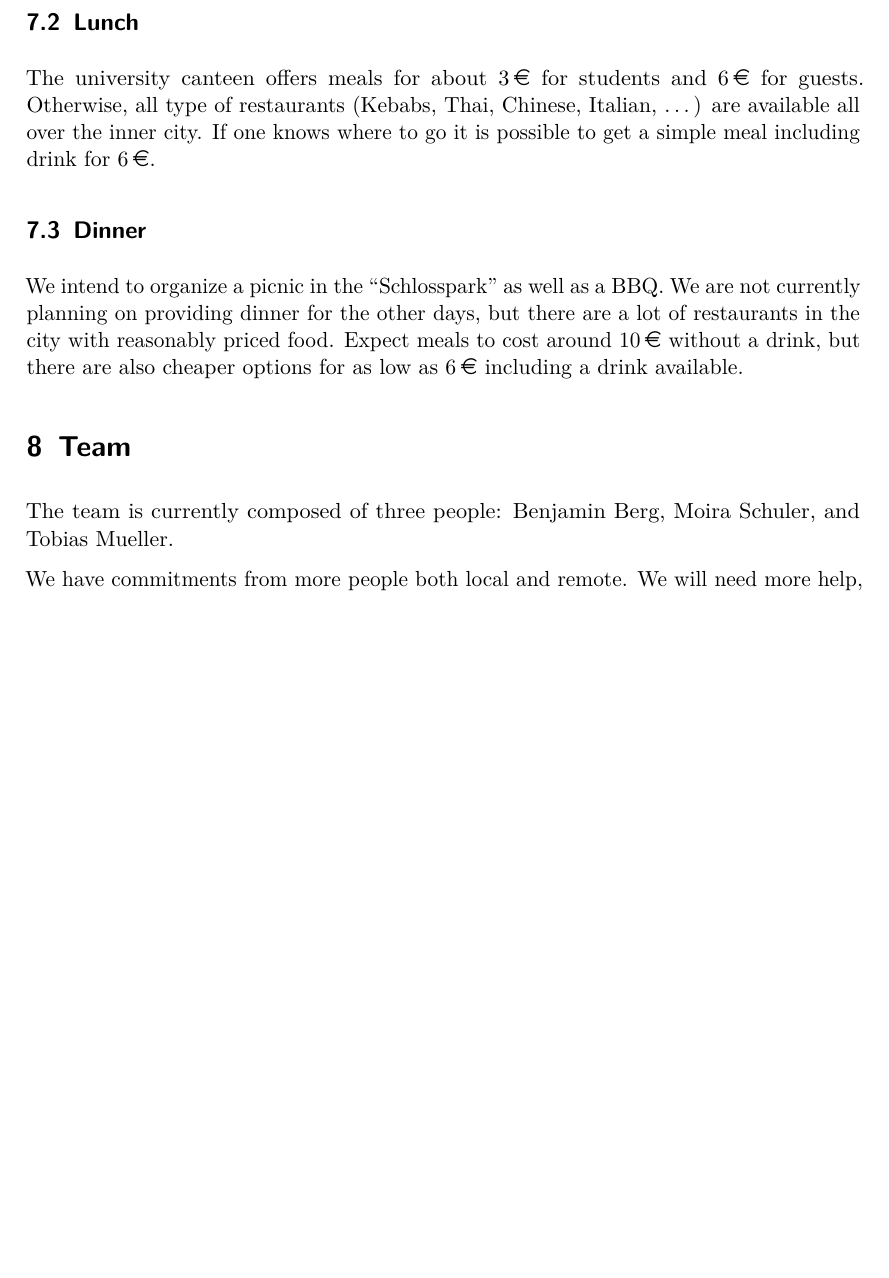
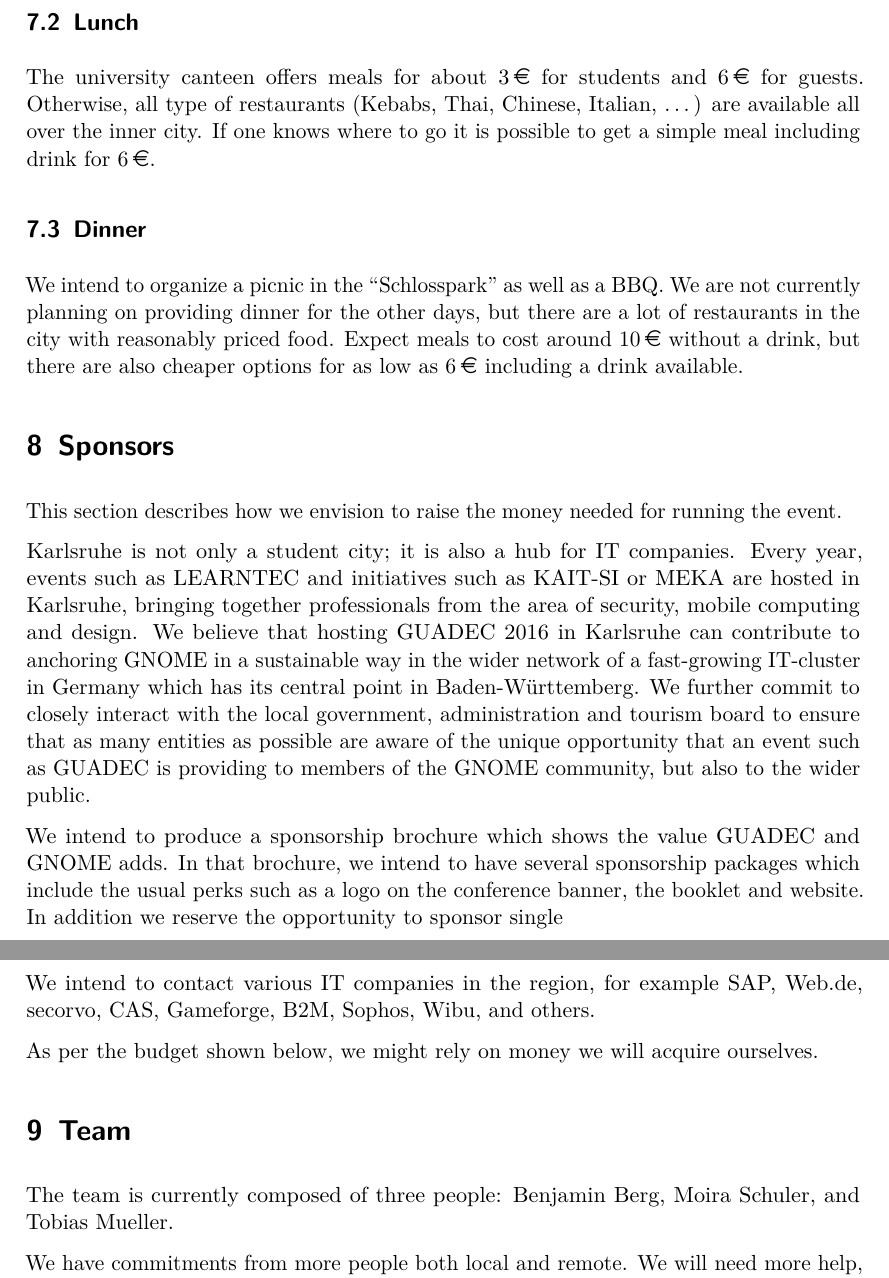
Before and after one commit to muelli/GUADEC-2016-Karlsruhe-Bid, a LaTeX document (bid.tex, which reads sponsors.tex): part of page 10 of 12 before the commit and two parts of pages 10 and 11 of 13 after it, the two joined at a grey line, cut so that both start at the same text, the shorter picture padded with empty space. Compiled offline with pdfLaTeX.

Commit message:
Rename sponsors section to sponsors.tex.

```diff
--- /dev/null
+++ b/sponsors.tex
@@ -0,0 +1,22 @@
+\section{Sponsors}
+
+This section describes how we envision to raise the money needed for running the event.
+
+Karlsruhe is not only a student city; it is also a hub for IT companies. Every year, events such as LEARNTEC and initiatives such as KAIT-SI or MEKA are hosted in Karlsruhe, bringing together professionals from the area of security, mobile computing and design.
+We believe that hosting GUADEC 2016 in Karlsruhe can contribute to anchoring GNOME in a sustainable way in the wider network of a fast-growing IT-cluster in Germany which has its central point in Baden-Württemberg.
+We further commit to closely interact with the local government, administration and tourism board to ensure that as many entities as possible are aware of the unique opportunity that an event such as GUADEC is providing to members of the GNOME community, but also to the wider public.
+
+We intend to produce a sponsorship brochure which shows the value GUADEC and GNOME adds.
+In that brochure, we intend to have several sponsorship packages which include the usual perks such as a logo on the conference banner, the booklet and website.
+In addition we reserve the opportunity to sponsor single
+
+We intend to contact various IT companies in the region, for example SAP, Web.de, secorvo,
+%http://www.techpark.de/tpk/inhalt/nav/der-technologiepark/unternehmen-im-tpk/uebersicht.xml?ceid=115085&dyn=true
+CAS, Gameforge, B2M,
+% http://www.cyberforum.de/mitglieder/unsere-mitglieder/mitglieder-von-a-z/
+% http://www.ka-it-si.de/partner/index.html
+Sophos, Wibu,
+and others.
+
+
+As per the budget shown below, we might rely on money we will acquire ourselves.
```
Also changed, not shown: bid.tex (+1 -0 lines), layout.md (+1 -1 lines).
